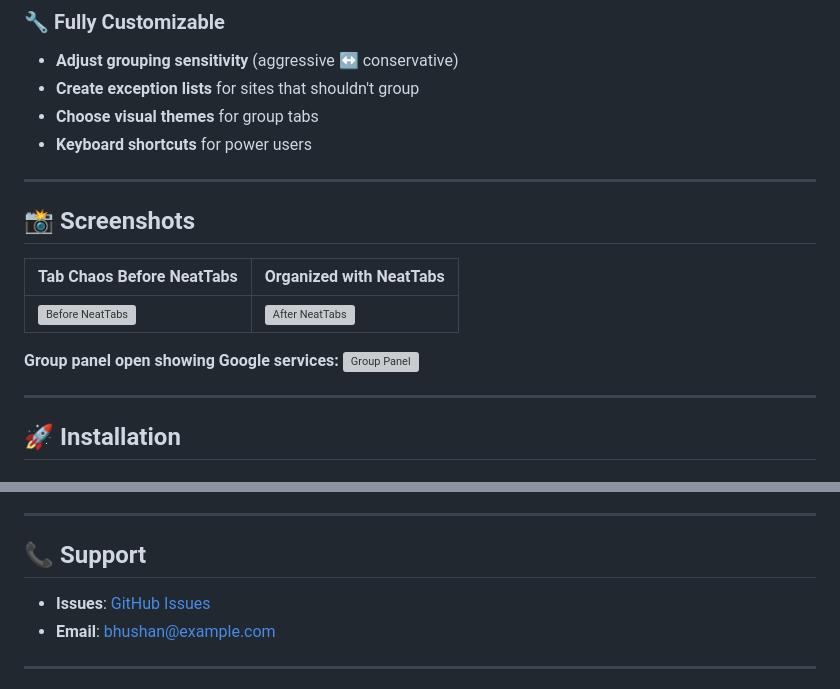
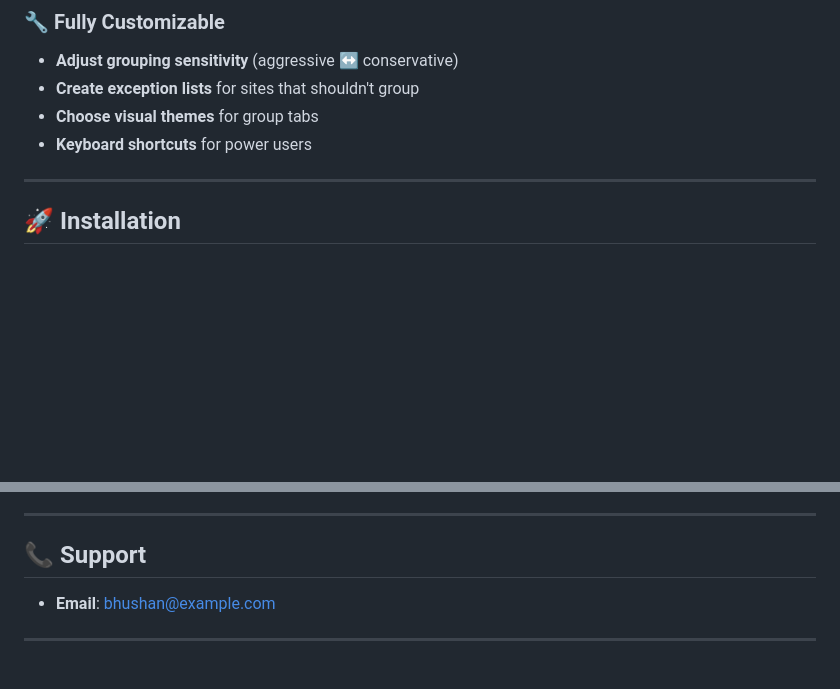
Before and after one commit to bhushan4/NeatTabs, a Markdown page: README.md, 2 parts joined by grey strips. Rendered like a GitHub page; blank space fills up the shorter version; grey boxes are pictures that could not be loaded.

```diff
--- a/README.md
+++ b/README.md
@@ -37,17 +37,6 @@ Tired of tab overload? NeatTabs is a smart Chrome extension that **automatically
 - **Create exception lists** for sites that shouldn't group
 - **Choose visual themes** for group tabs
 - **Keyboard shortcuts** for power users
-
----
-
-## 📸 Screenshots
-
-| Tab Chaos Before NeatTabs | Organized with NeatTabs |
-|---------------------------|-------------------------|
-| ![Before NeatTabs](https://raw.githubusercontent.com/bhushan4/NeatTabs/main/icons/screenshot-before.png) | ![After NeatTabs](https://raw.githubusercontent.com/bhushan4/NeatTabs/main/icons/screenshot-after.png) |
-
-**Group panel open showing Google services:**
-![Group Panel](https://raw.githubusercontent.com/bhushan4/NeatTabs/main/icons/screenshot-panel.png)
 
 ---
 
@@ -201,7 +190,6 @@ Distributed under the MIT License. See `LICENSE` for more information.
 
 ## 📞 Support
 
-- **Issues**: [GitHub Issues](https://github.com/bhushan4/NeatTabs/issues)
 - **Email**: [bhushan@example.com](mailto:bhushanvit@gmail.com)
 
 ---
```
